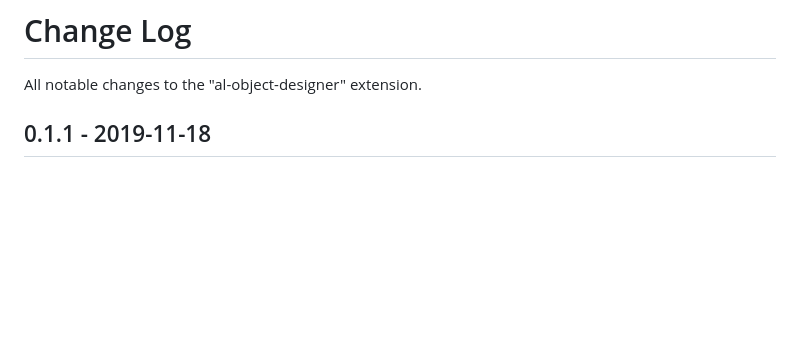
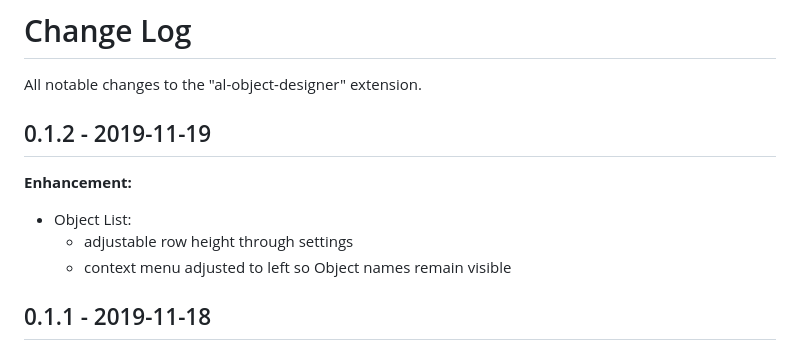
Before and after one commit to martonsagi/al-object-designer, a Markdown page: extension-al-object-designer/CHANGELOG.md, the part around the change. Drawn GitHub-style; blank space fills up the shorter version.

```diff
--- a/extension-al-object-designer/CHANGELOG.md
+++ b/extension-al-object-designer/CHANGELOG.md
@@ -1,5 +1,11 @@
 # Change Log
 All notable changes to the "al-object-designer" extension.
+
+## 0.1.2 - 2019-11-19
+**Enhancement:**
+- Object List:
+    - adjustable row height through settings
+    - context menu adjusted to left so Object names remain visible
 
 ## 0.1.1 - 2019-11-18
 - Bugfix: #45 Discovering stops at Event Subscriptions when Object ID is specified instead of [Type::Name] format.
```
Also changed, not shown: extension-al-object-designer/README.md (+5 -0 lines), media/preview10_rowheight.png (added), media/preview8_settings.PNG, 7 other files.
